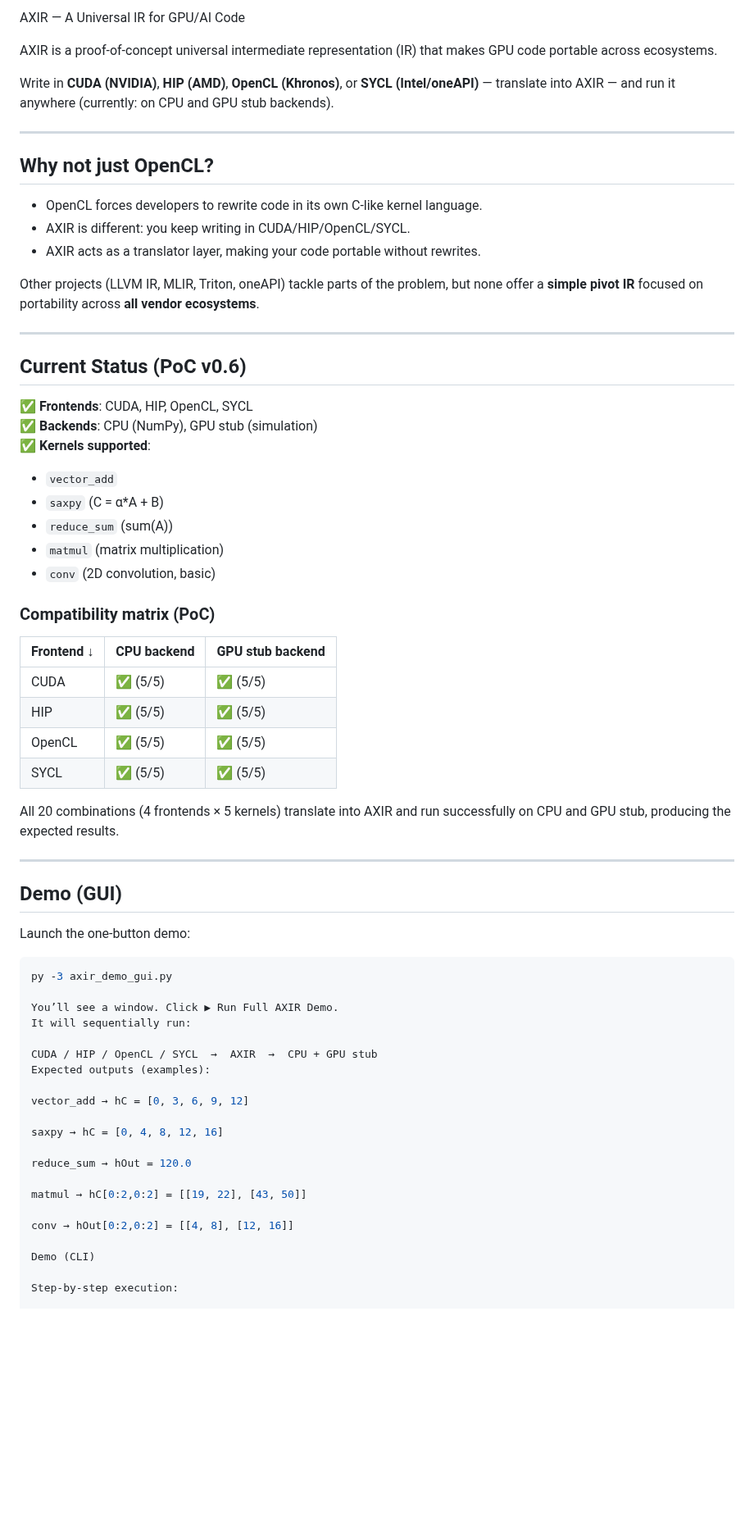
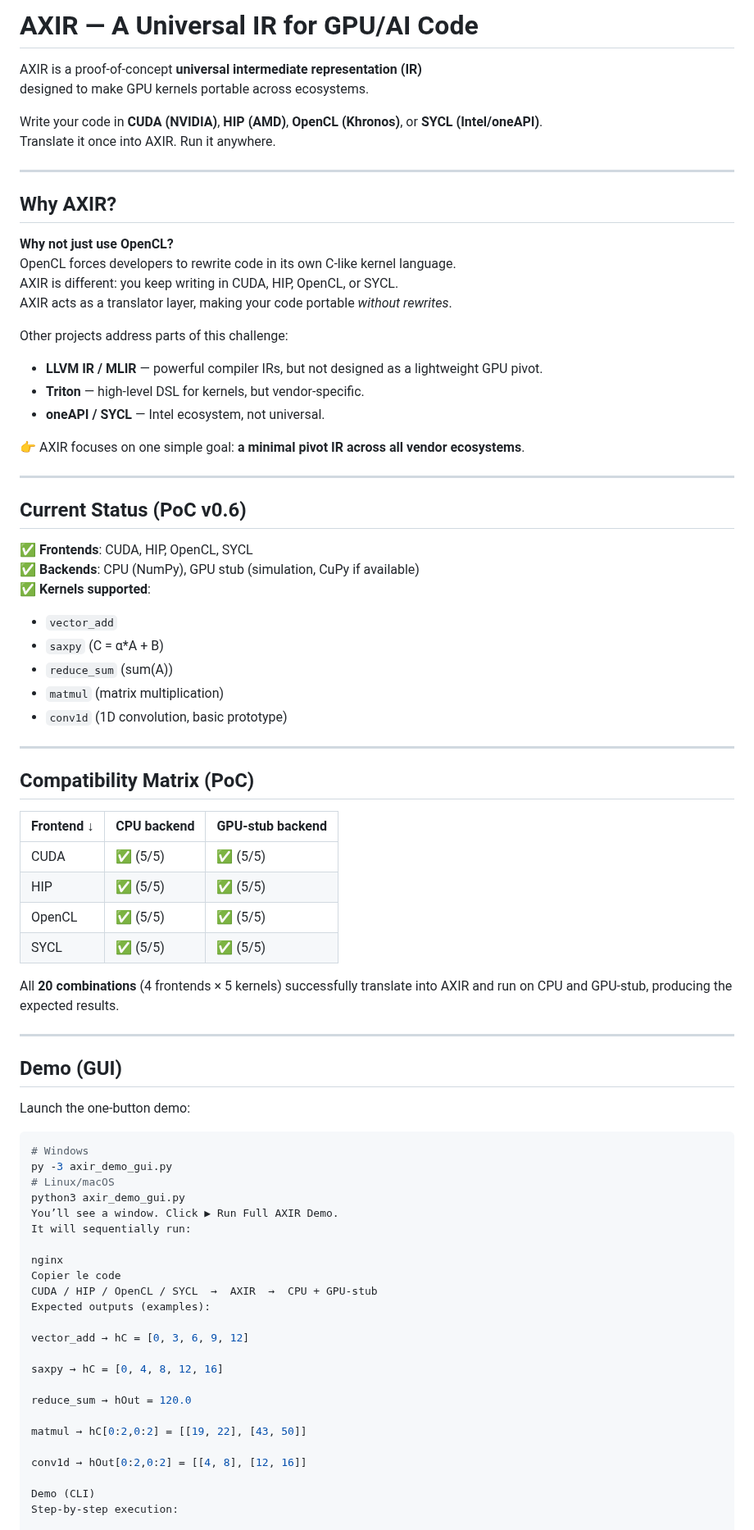
Before and after one commit to Aidenkuro10/axiomos-axir, a Markdown page: README.md, the part around one of its changes. Shown at 82% size. Rendered like a GitHub page; blank space fills up the shorter version.

````diff
--- a/README.md
+++ b/README.md
@@ -1,53 +1,70 @@
- AXIR — A Universal IR for GPU/AI Code
+# AXIR — A Universal IR for GPU/AI Code
 
-AXIR is a proof-of-concept universal intermediate representation (IR) that makes GPU code portable across ecosystems.
+AXIR is a proof-of-concept **universal intermediate representation (IR)**
+designed to make GPU kernels portable across ecosystems.
 
-Write in **CUDA (NVIDIA)**, **HIP (AMD)**, **OpenCL (Khronos)**, or **SYCL (Intel/oneAPI)** — translate into AXIR — and run it anywhere (currently: on CPU and GPU stub backends).
+Write your code in **CUDA (NVIDIA)**, **HIP (AMD)**, **OpenCL (Khronos)**, or **SYCL (Intel/oneAPI)**.
+Translate it once into AXIR. Run it anywhere.
 
 ---
 
-## Why not just OpenCL?
-- OpenCL forces developers to rewrite code in its own C-like kernel language.
-- AXIR is different: you keep writing in CUDA/HIP/OpenCL/SYCL.
-- AXIR acts as a translator layer, making your code portable without rewrites.
+## Why AXIR?
 
-Other projects (LLVM IR, MLIR, Triton, oneAPI) tackle parts of the problem, but none offer a **simple pivot IR** focused on portability across **all vendor ecosystems**.
+**Why not just use OpenCL?**
+OpenCL forces developers to rewrite code in its own C-like kernel language.
+AXIR is different: you keep writing in CUDA, HIP, OpenCL, or SYCL.
+AXIR acts as a translator layer, making your code portable *without rewrites*.
+
+Other projects address parts of this challenge:
+- **LLVM IR / MLIR** — powerful compiler IRs, but not designed as a lightweight GPU pivot.
+- **Triton** — high-level DSL for kernels, but vendor-specific.
+- **oneAPI / SYCL** — Intel ecosystem, not universal.
+
+👉 AXIR focuses on one simple goal: **a minimal pivot IR across all vendor ecosystems**.
 
 ---
 
 ## Current Status (PoC v0.6)
 
 ✅ **Frontends**: CUDA, HIP, OpenCL, SYCL
-✅ **Backends**: CPU (NumPy), GPU stub (simulation)
+✅ **Backends**: CPU (NumPy), GPU stub (simulation, CuPy if available)
 ✅ **Kernels supported**:
 - `vector_add`
 - `saxpy` (C = α*A + B)
 - `reduce_sum` (sum(A))
 - `matmul` (matrix multiplication)
-- `conv` (2D convolution, basic)
+- `conv1d` (1D convolution, basic prototype)
 
-### Compatibility matrix (PoC)
-| Frontend ↓ | CPU backend | GPU stub backend |
+---
+
+## Compatibility Matrix (PoC)
+
+| Frontend ↓ | CPU backend | GPU-stub backend |
 |------------|-------------|------------------|
 | CUDA       | ✅ (5/5)    | ✅ (5/5)         |
 | HIP        | ✅ (5/5)    | ✅ (5/5)         |
 | OpenCL     | ✅ (5/5)    | ✅ (5/5)         |
 | SYCL       | ✅ (5/5)    | ✅ (5/5)         |
 
-All 20 combinations (4 frontends × 5 kernels) translate into AXIR and run successfully on CPU and GPU stub, producing the expected results.
+All **20 combinations** (4 frontends × 5 kernels) successfully translate into AXIR and run on CPU and GPU-stub, producing the expected results.
 
 ---
 
 ## Demo (GUI)
+
 Launch the one-button demo:
 
 ```bash
+# Windows
 py -3 axir_demo_gui.py
-
+# Linux/macOS
+python3 axir_demo_gui.py
 You’ll see a window. Click ▶ Run Full AXIR Demo.
 It will sequentially run:
 
-CUDA / HIP / OpenCL / SYCL  →  AXIR  →  CPU + GPU stub
+nginx
+Copier le code
+CUDA / HIP / OpenCL / SYCL  →  AXIR  →  CPU + GPU-stub
 Expected outputs (examples):
 
 vector_add → hC = [0, 3, 6, 9, 12]
@@ -58,10 +75,9 @@ reduce_sum → hOut = 120.0
 
 matmul → hC[0:2,0:2] = [[19, 22], [43, 50]]
 
-conv → hOut[0:2,0:2] = [[4, 8], [12, 16]]
+conv1d → hOut[0:2,0:2] = [[4, 8], [12, 16]]
 
 Demo (CLI)
-
 Step-by-step execution:
 
 # Example: CUDA saxpy → AXIR → CPU
````
Also changed, not shown: other parts of README.md (+27 -32 lines).
